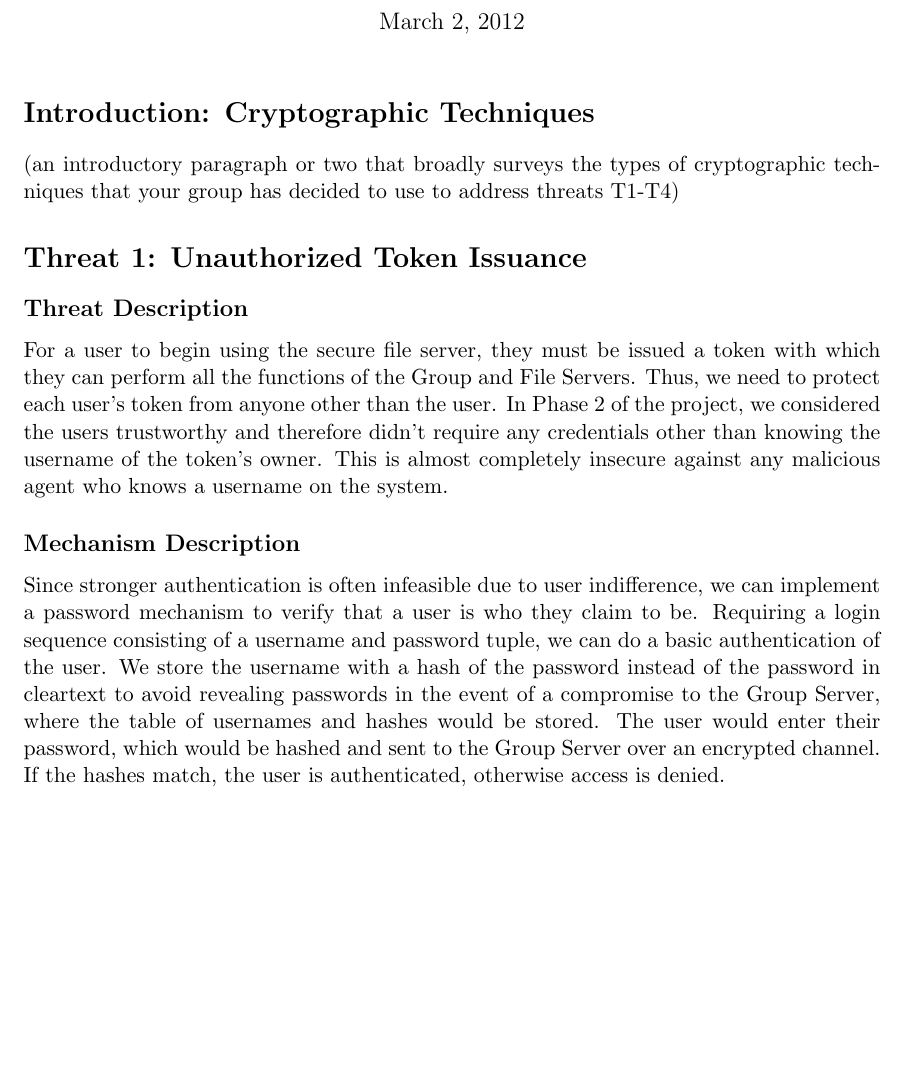
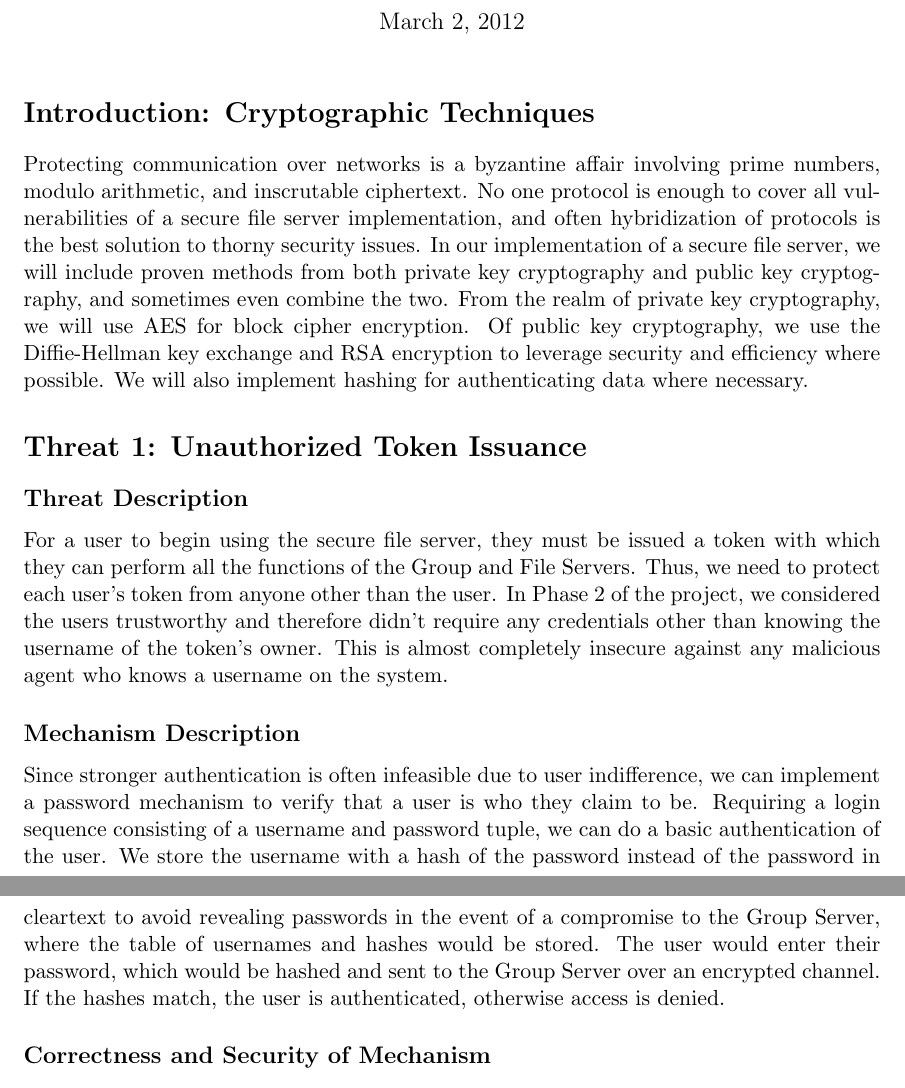
Before and after one commit to karatemanz/CS1653, a LaTeX document (FinalProject/Phase3/mechanisms.tex): part of page 1 of 4 before the commit and two parts of pages 1 and 2 of 4 after it, the two joined at a grey line, cut so that both start at the same text, the shorter picture padded with empty space. Compiled offline with pdfLaTeX.

Commit message:
added intro paragraph

```diff
--- a/FinalProject/Phase3/mechanisms.tex
+++ b/FinalProject/Phase3/mechanisms.tex
@@ -19,7 +19,7 @@
 \begin{document}
 \maketitle
 \section{Introduction: Cryptographic Techniques}
-(an introductory paragraph or two that broadly surveys the types of cryptographic techniques that your group has decided to use to address threats T1-T4)
+Protecting communication over networks is a byzantine affair involving prime numbers, modulo arithmetic, and inscrutable ciphertext. No one protocol is enough to cover all vulnerabilities of a secure file server implementation, and often hybridization of protocols is the best solution to thorny security issues. In our implementation of a secure file server, we will include proven methods from both private key cryptography and public key cryptography, and sometimes even combine the two. From the realm of private key cryptography, we will use AES for block cipher encryption. Of public key cryptography, we use the Diffie-Hellman key exchange and RSA encryption to leverage security and efficiency where possible. We will also implement hashing for authenticating data where necessary.
 % Threat 1
 \section{Threat 1: Unauthorized Token Issuance}
 \subsection{Threat Description}
```
Also changed, not shown: FinalProject/Phase3/mechanisms.pdf.
